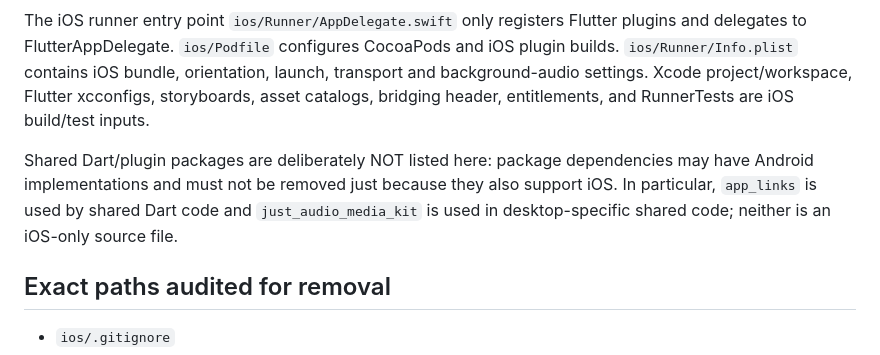
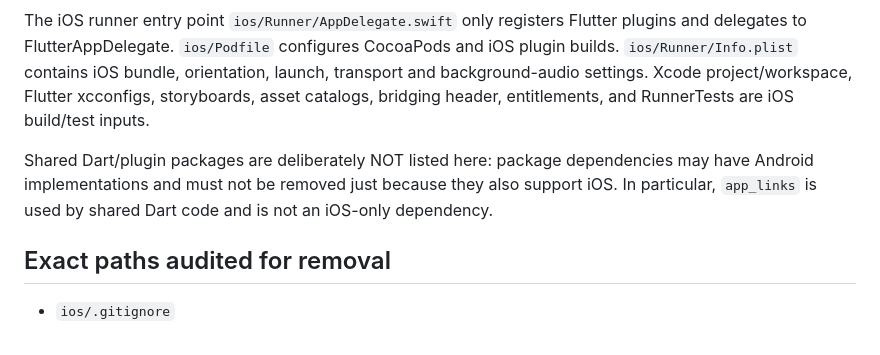
Before and after one commit to squiraldot/CoreMuzii, a Markdown page: docs/platform-removal/IOS_REMOVAL_INVENTORY.md, the part around the change. GitHub-like rendering.

Commit message:
docs: correct removed desktop dependency reference

```diff
--- a/docs/platform-removal/IOS_REMOVAL_INVENTORY.md
+++ b/docs/platform-removal/IOS_REMOVAL_INVENTORY.md
@@ -7,7 +7,7 @@ These paths were the iOS Flutter runner, Xcode/CocoaPods project, iOS launch/app
 
 The iOS runner entry point `ios/Runner/AppDelegate.swift` only registers Flutter plugins and delegates to FlutterAppDelegate. `ios/Podfile` configures CocoaPods and iOS plugin builds. `ios/Runner/Info.plist` contains iOS bundle, orientation, launch, transport and background-audio settings. Xcode project/workspace, Flutter xcconfigs, storyboards, asset catalogs, bridging header, entitlements, and RunnerTests are iOS build/test inputs.
 
-Shared Dart/plugin packages are deliberately NOT listed here: package dependencies may have Android implementations and must not be removed just because they also support iOS. In particular, `app_links` is used by shared Dart code and `just_audio_media_kit` is used in desktop-specific shared code; neither is an iOS-only source file.
+Shared Dart/plugin packages are deliberately NOT listed here: package dependencies may have Android implementations and must not be removed just because they also support iOS. In particular, `app_links` is used by shared Dart code and is not an iOS-only dependency.
 
 ## Exact paths audited for removal
 
```
